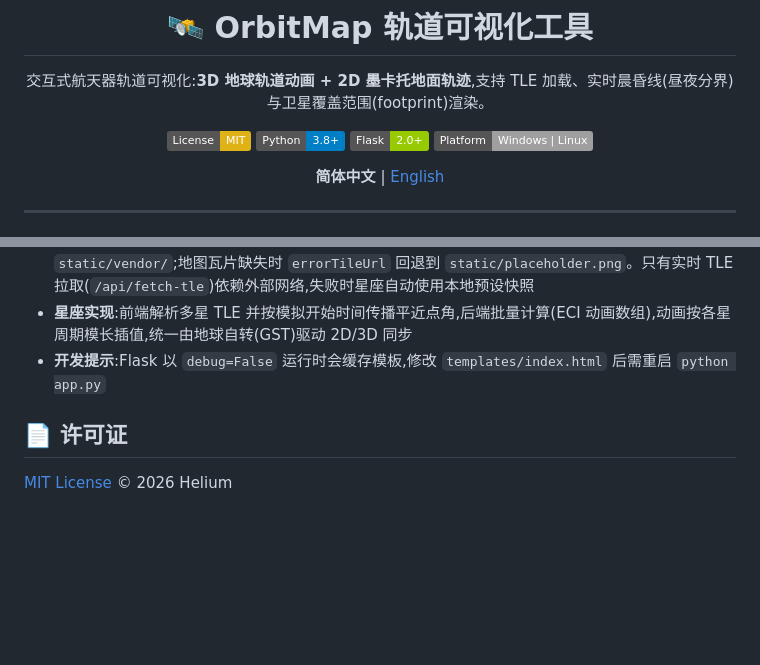
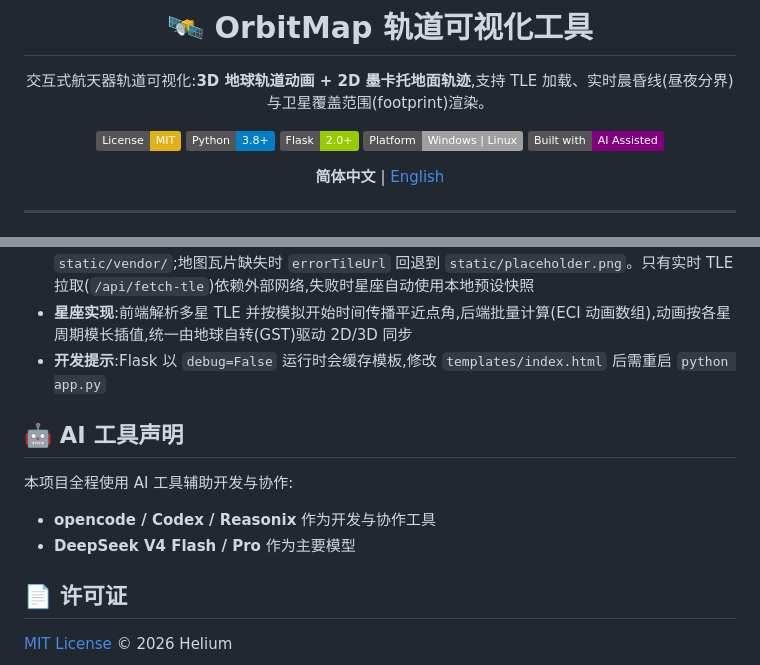
Before and after one commit to He40026/OrbitMap, a Markdown page: README.md, 2 parts joined by grey strips. GitHub-like rendering; badges without logos; blank space fills up the shorter version.

```diff
--- a/README.md
+++ b/README.md
@@ -8,6 +8,7 @@
 ![Python](https://img.shields.io/badge/Python-3.8+-blue)
 ![Flask](https://img.shields.io/badge/Flask-2.0+-green)
 ![Platform](https://img.shields.io/badge/Platform-Windows%20%7C%20Linux-lightgrey)
+![Built with AI](https://img.shields.io/badge/Built%20with-AI%20Assisted-purple)
 
 **简体中文** | [English](README.en.md)
 
@@ -118,6 +119,13 @@ start.bat                   Windows 启动脚本
 - **星座实现**:前端解析多星 TLE 并按模拟开始时间传播平近点角,后端批量计算(ECI 动画数组),动画按各星周期模长插值,统一由地球自转(GST)驱动 2D/3D 同步
 - **开发提示**:Flask 以 `debug=False` 运行时会缓存模板,修改 `templates/index.html` 后需重启 `python app.py`
 
+## 🤖 AI 工具声明
+
+本项目全程使用 AI 工具辅助开发与协作:
+
+- **opencode / Codex / Reasonix** 作为开发与协作工具
+- **DeepSeek V4 Flash / Pro** 作为主要模型
+
 ## 📄 许可证
 
 [MIT License](LICENSE) © 2026 Helium
```
Also changed, not shown: README.en.md (+8 -0 lines).
